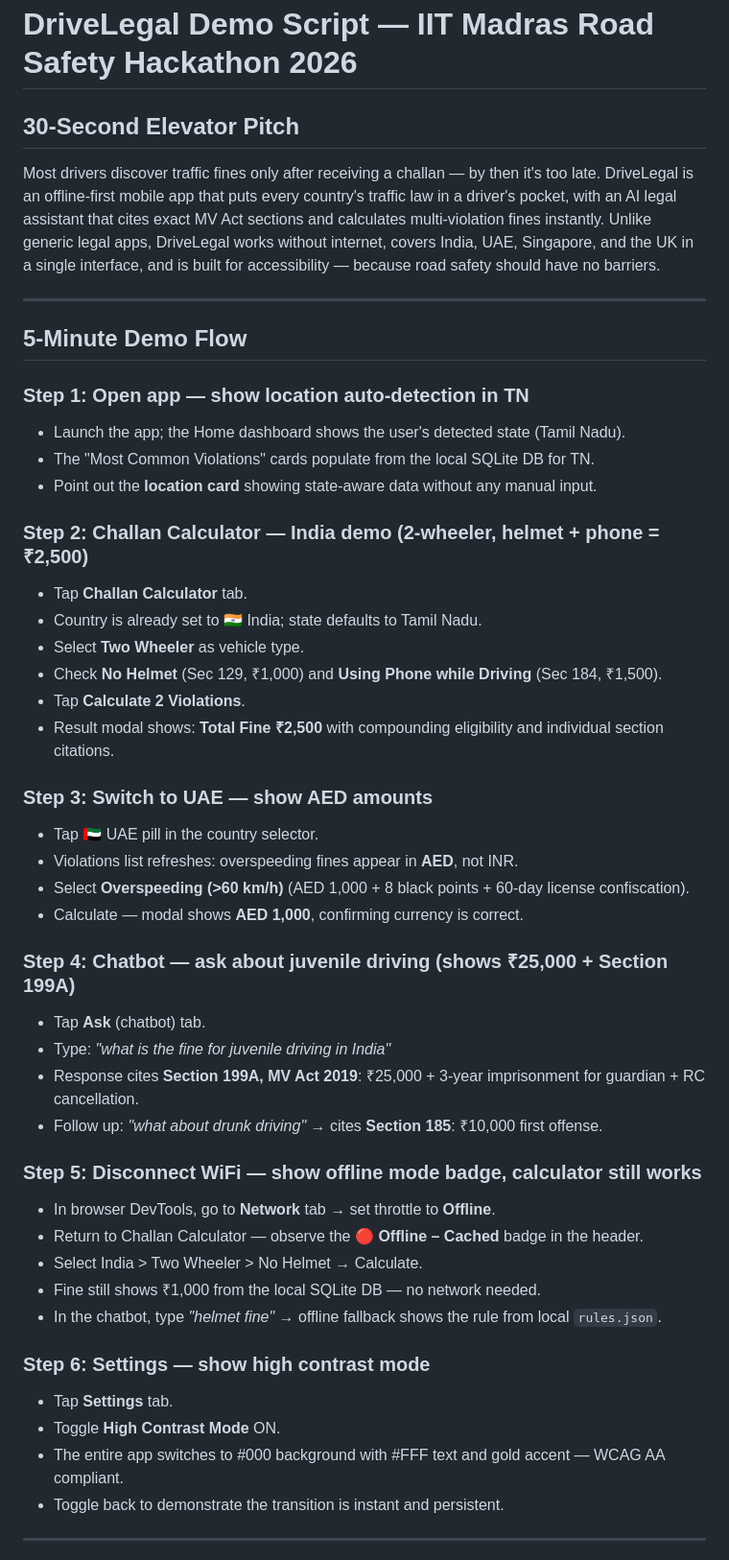
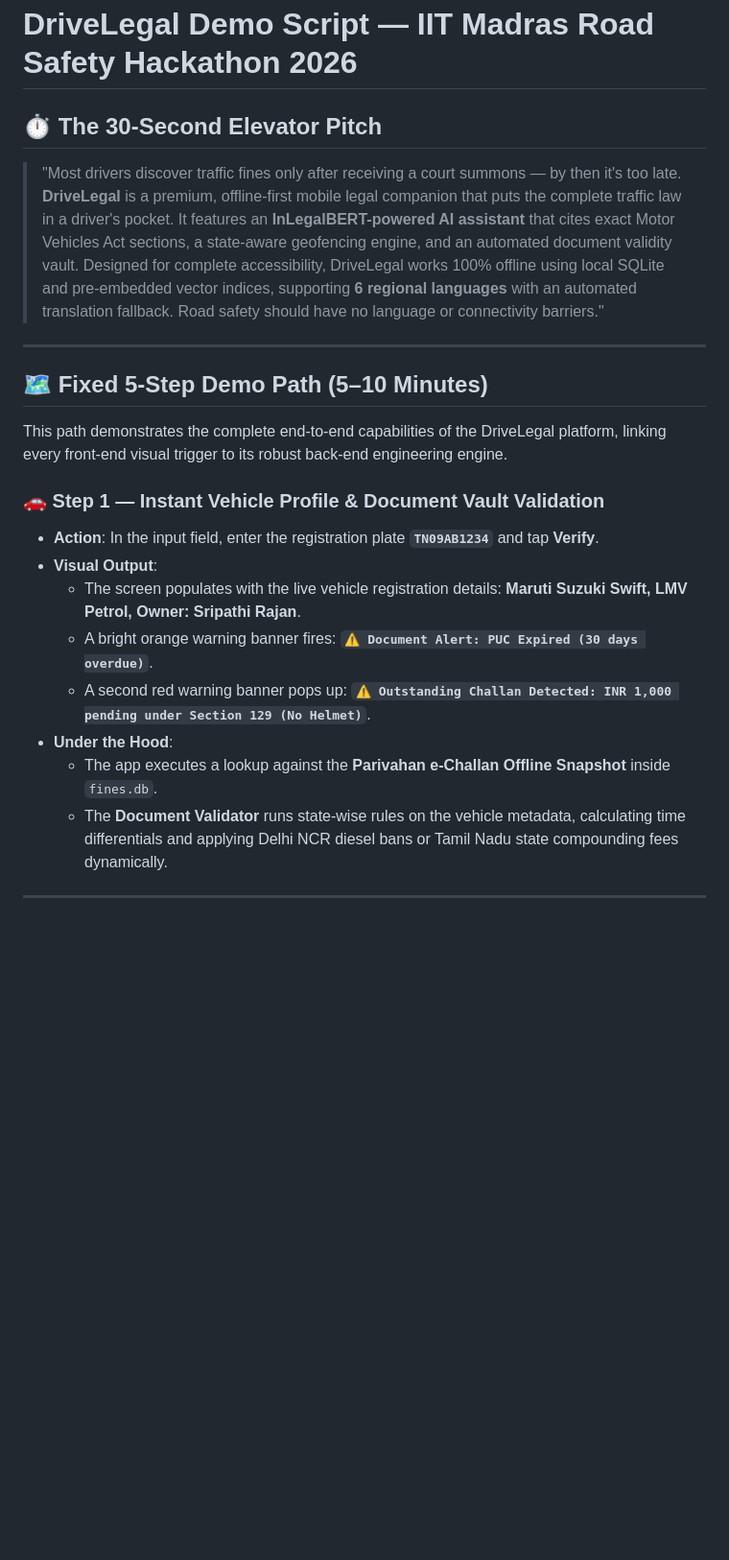
Before and after one commit to Ishwaryah/DriveLegal_LangGraph, a Markdown page: DEMO_SCRIPT.md, the part around one of its changes. Shown at 96% size. Rendered like a GitHub page; blank space fills up the shorter version.

```diff
--- a/DEMO_SCRIPT.md
+++ b/DEMO_SCRIPT.md
@@ -1,50 +1,23 @@
 # DriveLegal Demo Script — IIT Madras Road Safety Hackathon 2026
 
-## 30-Second Elevator Pitch
-
-Most drivers discover traffic fines only after receiving a challan — by then it's too late. DriveLegal is an offline-first mobile app that puts every country's traffic law in a driver's pocket, with an AI legal assistant that cites exact MV Act sections and calculates multi-violation fines instantly. Unlike generic legal apps, DriveLegal works without internet, covers India, UAE, Singapore, and the UK in a single interface, and is built for accessibility — because road safety should have no barriers.
+## ⏱️ The 30-Second Elevator Pitch
+> "Most drivers discover traffic fines only after receiving a court summons — by then it's too late. **DriveLegal** is a premium, offline-first mobile legal companion that puts the complete traffic law in a driver's pocket. It features an **InLegalBERT-powered AI assistant** that cites exact Motor Vehicles Act sections, a state-aware geofencing engine, and an automated document validity vault. Designed for complete accessibility, DriveLegal works 100% offline using local SQLite and pre-embedded vector indices, supporting **6 regional languages** with an automated translation fallback. Road safety should have no language or connectivity barriers."
 
 ---
 
-## 5-Minute Demo Flow
+## 🗺️ Fixed 5-Step Demo Path (5–10 Minutes)
 
-### Step 1: Open app — show location auto-detection in TN
-- Launch the app; the Home dashboard shows the user's detected state (Tamil Nadu).
-- The "Most Common Violations" cards populate from the local SQLite DB for TN.
-- Point out the **location card** showing state-aware data without any manual input.
+This path demonstrates the complete end-to-end capabilities of the DriveLegal platform, linking every front-end visual trigger to its robust back-end engineering engine.
 
-### Step 2: Challan Calculator — India demo (2-wheeler, helmet + phone = ₹2,500)
-- Tap **Challan Calculator** tab.
-- Country is already set to 🇮🇳 India; state defaults to Tamil Nadu.
-- Select **Two Wheeler** as vehicle type.
-- Check **No Helmet** (Sec 129, ₹1,000) and **Using Phone while Driving** (Sec 184, ₹1,500).
-- Tap **Calculate 2 Violations**.
-- Result modal shows: **Total Fine ₹2,500** with compounding eligibility and individual section citations.
-
-### Step 3: Switch to UAE — show AED amounts
-- Tap 🇦🇪 UAE pill in the country selector.
-- Violations list refreshes: overspeeding fines appear in **AED**, not INR.
-- Select **Overspeeding (>60 km/h)** (AED 1,000 + 8 black points + 60-day license confiscation).
-- Calculate — modal shows **AED 1,000**, confirming currency is correct.
-
-### Step 4: Chatbot — ask about juvenile driving (shows ₹25,000 + Section 199A)
-- Tap **Ask** (chatbot) tab.
-- Type: *"what is the fine for juvenile driving in India"*
-- Response cites **Section 199A, MV Act 2019**: ₹25,000 + 3-year imprisonment for guardian + RC cancellation.
-- Follow up: *"what about drunk driving"* → cites **Section 185**: ₹10,000 first offense.
-
-### Step 5: Disconnect WiFi — show offline mode badge, calculator still works
-- In browser DevTools, go to **Network** tab → set throttle to **Offline**.
-- Return to Challan Calculator — observe the **🔴 Offline – Cached** badge in the header.
-- Select India > Two Wheeler > No Helmet → Calculate.
-- Fine still shows ₹1,000 from the local SQLite DB — no network needed.
-- In the chatbot, type *"helmet fine"* → offline fallback shows the rule from local `rules.json`.
-
-### Step 6: Settings — show high contrast mode
-- Tap **Settings** tab.
-- Toggle **High Contrast Mode** ON.
-- The entire app switches to #000 background with #FFF text and gold accent — WCAG AA compliant.
-- Toggle back to demonstrate the transition is instant and persistent.
+### 🚗 Step 1 — Instant Vehicle Profile & Document Vault Validation
+* **Action**: In the input field, enter the registration plate **`TN09AB1234`** and tap **Verify**.
+* **Visual Output**:
+  - The screen populates with the live vehicle registration details: **Maruti Suzuki Swift, LMV Petrol, Owner: Sripathi Rajan**.
+  - A bright orange warning banner fires: **`⚠️ Document Alert: PUC Expired (30 days overdue)`**.
+  - A second red warning banner pops up: **`⚠️ Outstanding Challan Detected: INR 1,000 pending under Section 129 (No Helmet)`**.
+* **Under the Hood**:
+  - The app executes a lookup against the **Parivahan e-Challan Offline Snapshot** inside `fines.db`.
+  - The **Document Validator** runs state-wise rules on the vehicle metadata, calculating time differentials and applying Delhi NCR diesel bans or Tamil Nadu state compounding fees dynamically.
 
 ---
 
```
Also changed, not shown: other parts of DEMO_SCRIPT.md (+57 -27 lines), README.md (+21 -0 lines).
